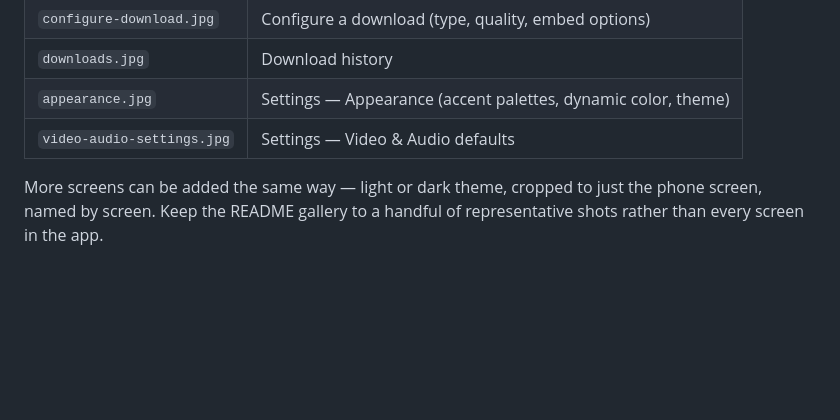
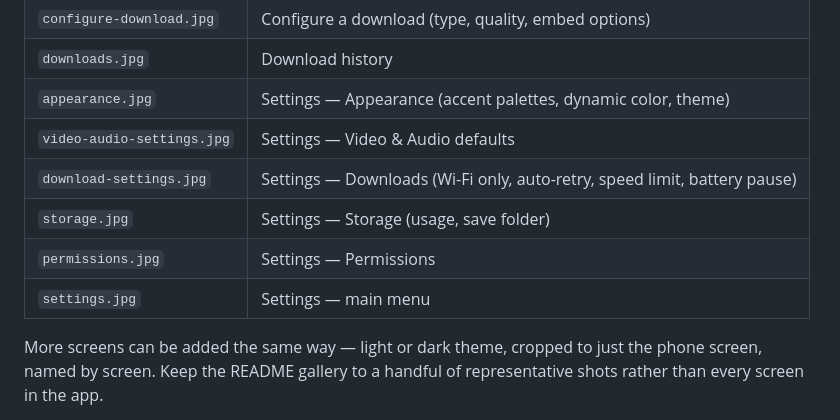
Before and after one commit to vabxsen/Scoop, a Markdown page: docs/screenshots/README.md, the part around the change. GitHub-like rendering; blank space fills up the shorter version.

```diff
--- a/docs/screenshots/README.md
+++ b/docs/screenshots/README.md
@@ -9,6 +9,10 @@ Real on-device screenshots of Scoop, embedded in the main `README.md` visual dem
 | `downloads.jpg` | Download history |
 | `appearance.jpg` | Settings — Appearance (accent palettes, dynamic color, theme) |
 | `video-audio-settings.jpg` | Settings — Video & Audio defaults |
+| `download-settings.jpg` | Settings — Downloads (Wi-Fi only, auto-retry, speed limit, battery pause) |
+| `storage.jpg` | Settings — Storage (usage, save folder) |
+| `permissions.jpg` | Settings — Permissions |
+| `settings.jpg` | Settings — main menu |
 
 More screens can be added the same way — light or dark theme, cropped to just the phone
 screen, named by screen. Keep the README gallery to a handful of representative shots rather
```
Also changed, not shown: README.md (+4 -0 lines), docs/screenshots/download-settings.jpg (added), docs/screenshots/permissions.jpg (added), docs/screenshots/settings.jpg (added), docs/screenshots/storage.jpg (added).
